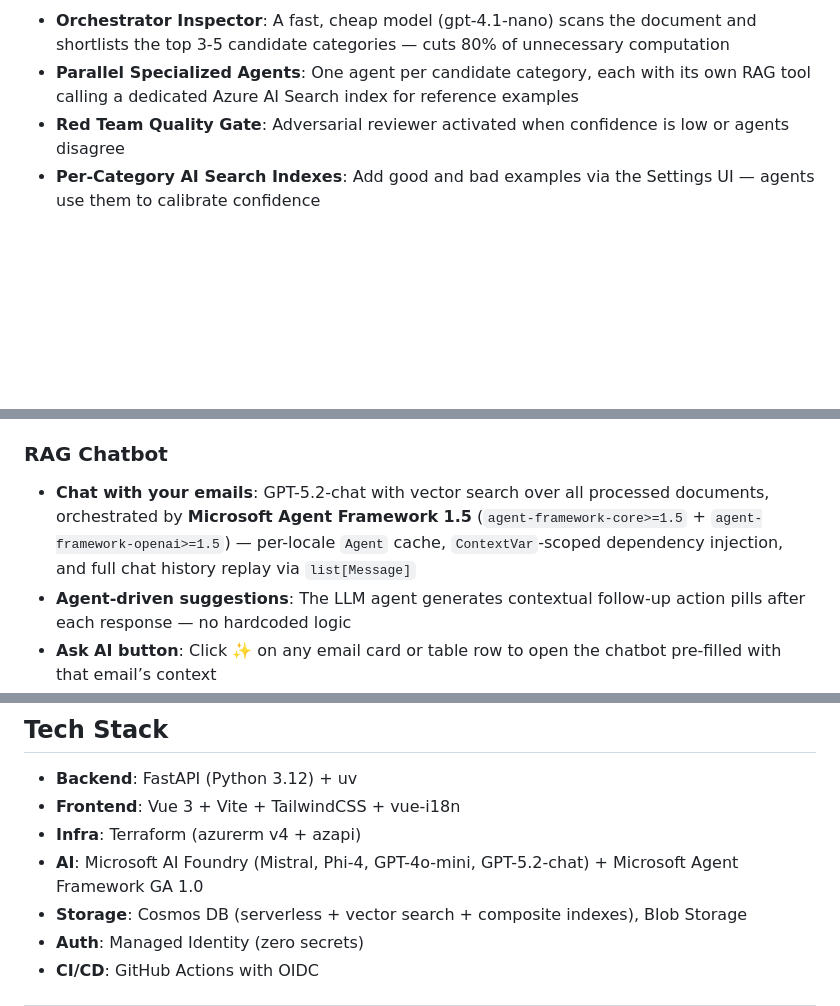
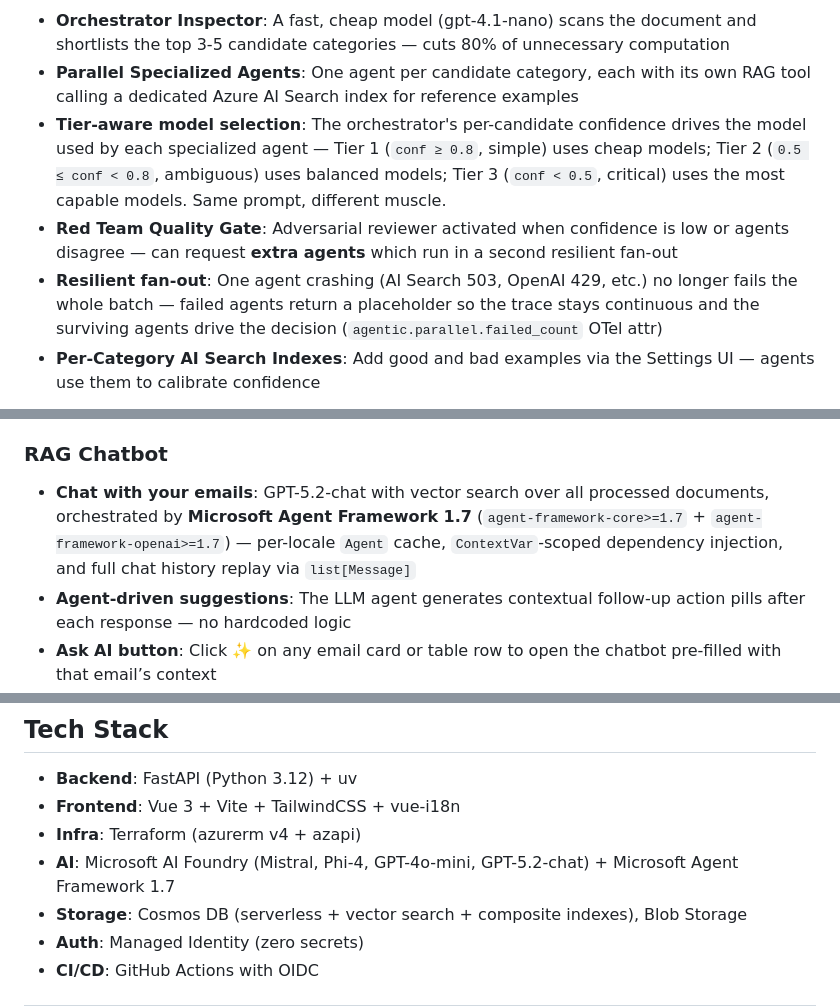
Before and after one commit to olivMertens/ClassyMail, a Markdown page: README.md, 3 parts joined by grey strips. GitHub-like rendering; blank space fills up the shorter version.

```diff
--- a/README.md
+++ b/README.md
@@ -45,5 +45,7 @@ The entire pipeline is event-driven: Blob Storage → Event Grid → Service Bus
 
 - **Orchestrator Inspector**: A fast, cheap model (gpt-4.1-nano) scans the document and shortlists the top 3-5 candidate categories — cuts 80% of unnecessary computation
 - **Parallel Specialized Agents**: One agent per candidate category, each with its own RAG tool calling a dedicated Azure AI Search index for reference examples
-- **Red Team Quality Gate**: Adversarial reviewer activated when confidence is low or agents disagree
+- **Tier-aware model selection**: The orchestrator's per-candidate confidence drives the model used by each specialized agent — Tier 1 (`conf ≥ 0.8`, simple) uses cheap models; Tier 2 (`0.5 ≤ conf < 0.8`, ambiguous) uses balanced models; Tier 3 (`conf < 0.5`, critical) uses the most capable models. Same prompt, different muscle.
+- **Red Team Quality Gate**: Adversarial reviewer activated when confidence is low or agents disagree — can request **extra agents** which run in a second resilient fan-out
+- **Resilient fan-out**: One agent crashing (AI Search 503, OpenAI 429, etc.) no longer fails the whole batch — failed agents return a placeholder so the trace stays continuous and the surviving agents drive the decision (`agentic.parallel.failed_count` OTel attr)
 - **Per-Category AI Search Indexes**: Add good and bad examples via the Settings UI — agents use them to calibrate confidence
@@ -79,7 +113,7 @@ Full documentation: [AGENTIC_CLASSIFICATION](docs/AGENTIC_CLASSIFICATION.md) | [
 - **Per-Category AI Search Indexes**: Each category gets its own Azure AI Search index with positive and negative reference examples — agents use RAG to calibrate confidence (see [AI_SEARCH_INDEXES](docs/AI_SEARCH_INDEXES.md))
 
 ### RAG Chatbot
-- **Chat with your emails**: GPT-5.2-chat with vector search over all processed documents, orchestrated by **Microsoft Agent Framework 1.5** (`agent-framework-core>=1.5` + `agent-framework-openai>=1.5`) — per-locale `Agent` cache, `ContextVar`-scoped dependency injection, and full chat history replay via `list[Message]`
+- **Chat with your emails**: GPT-5.2-chat with vector search over all processed documents, orchestrated by **Microsoft Agent Framework 1.7** (`agent-framework-core>=1.7` + `agent-framework-openai>=1.7`) — per-locale `Agent` cache, `ContextVar`-scoped dependency injection, and full chat history replay via `list[Message]`
 - **Agent-driven suggestions**: The LLM agent generates contextual follow-up action pills after each response — no hardcoded logic
 - **Ask AI button**: Click ✨ on any email card or table row to open the chatbot pre-filled with that email’s context
 - **12 agent tools**: Semantic search (with date filtering), keyword search (case-insensitive), reclassification handoff, sequential review, stats, error analysis, category explanation
@@ -144,7 +178,7 @@ See [docs/LOCAL_DEVELOPMENT.md](docs/LOCAL_DEVELOPMENT.md) for full setup or [do
 - **Backend**: FastAPI (Python 3.12) + uv
 - **Frontend**: Vue 3 + Vite + TailwindCSS + vue-i18n
 - **Infra**: Terraform (azurerm v4 + azapi)
-- **AI**: Microsoft AI Foundry (Mistral, Phi-4, GPT-4o-mini, GPT-5.2-chat) + Microsoft Agent Framework GA 1.0
+- **AI**: Microsoft AI Foundry (Mistral, Phi-4, GPT-4o-mini, GPT-5.2-chat) + Microsoft Agent Framework 1.7
 - **Storage**: Cosmos DB (serverless + vector search + composite indexes), Blob Storage
 - **Auth**: Managed Identity (zero secrets)
 - **CI/CD**: GitHub Actions with OIDC
```
Also changed, not shown: other parts of README.md (+33 -1 lines), docs/AGENTIC_CLASSIFICATION.md (+62 -2 lines).
